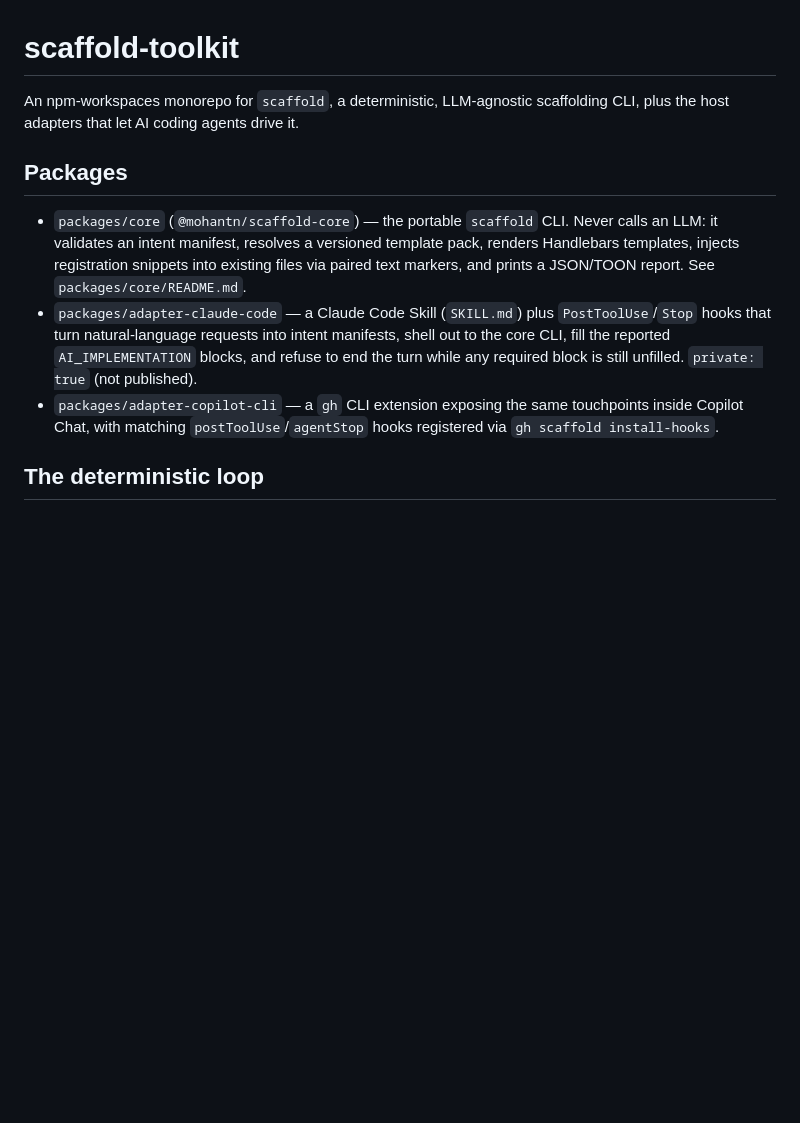
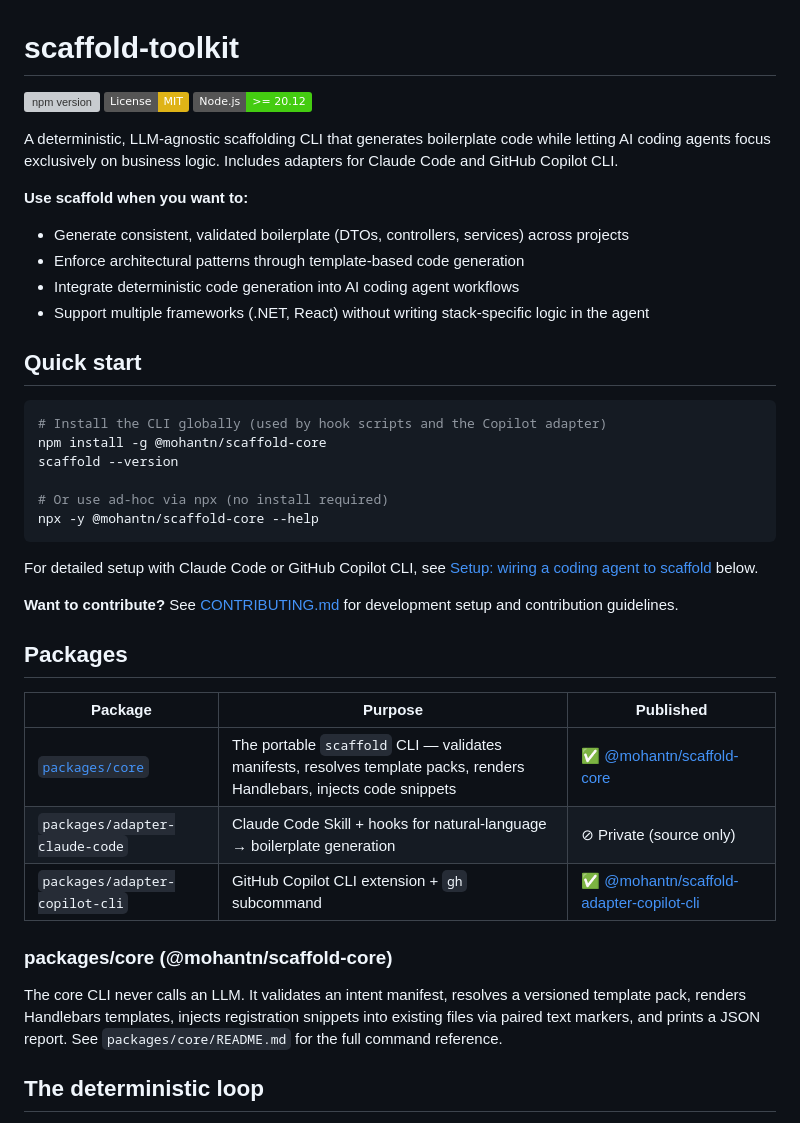
Before and after one commit to MohanTn/scaffold-toolkit, a Markdown page: README.md, the part around one of its changes. Rendered like a GitHub page; badges without logos; blank space fills up the shorter version; grey boxes are pictures that could not be loaded.

Commit message:
docs: expand README with badges, quickstart, and contribution guidelines

````diff
--- a/README.md
+++ b/README.md
@@ -1,12 +1,43 @@
 # scaffold-toolkit
 
-An npm-workspaces monorepo for `scaffold`, a deterministic, LLM-agnostic scaffolding CLI, plus the host adapters that let AI coding agents drive it.
+[![npm version](https://img.shields.io/npm/v/@mohantn/scaffold-core.svg)](https://www.npmjs.com/package/@mohantn/scaffold-core)
+[![License: MIT](https://img.shields.io/badge/License-MIT-yellow.svg)](LICENSE)
+[![Node.js >= 20.12](https://img.shields.io/badge/Node.js-%3E%3D%2020.12-brightgreen)](https://nodejs.org/)
+
+A deterministic, LLM-agnostic scaffolding CLI that generates boilerplate code while letting AI coding agents focus exclusively on business logic. Includes adapters for Claude Code and GitHub Copilot CLI.
+
+**Use scaffold when you want to:**
+- Generate consistent, validated boilerplate (DTOs, controllers, services) across projects
+- Enforce architectural patterns through template-based code generation
+- Integrate deterministic code generation into AI coding agent workflows
+- Support multiple frameworks (.NET, React) without writing stack-specific logic in the agent
+
+## Quick start
+
+```sh
+# Install the CLI globally (used by hook scripts and the Copilot adapter)
+npm install -g @mohantn/scaffold-core
+scaffold --version
+
+# Or use ad-hoc via npx (no install required)
+npx -y @mohantn/scaffold-core --help
+```
+
+For detailed setup with Claude Code or GitHub Copilot CLI, see [Setup: wiring a coding agent to scaffold](#setup-wiring-a-coding-agent-to-scaffold) below.
+
+**Want to contribute?** See [CONTRIBUTING.md](CONTRIBUTING.md) for development setup and contribution guidelines.
 
 ## Packages
 
-- `packages/core` (`@mohantn/scaffold-core`) — the portable `scaffold` CLI. Never calls an LLM: it validates an intent manifest, resolves a versioned template pack, renders Handlebars templates, injects registration snippets into existing files via paired text markers, and prints a JSON/TOON report. See `packages/core/README.md`.
-- `packages/adapter-claude-code` — a Claude Code Skill (`SKILL.md`) plus `PostToolUse`/`Stop` hooks that turn natural-language requests into intent manifests, shell out to the core CLI, fill the reported `AI_IMPLEMENTATION` blocks, and refuse to end the turn while any required block is still unfilled. `private: true` (not published).
-- `packages/adapter-copilot-cli` — a `gh` CLI extension exposing the same touchpoints inside Copilot Chat, with matching `postToolUse`/`agentStop` hooks registered via `gh scaffold install-hooks`.
+| Package | Purpose | Published |
+|---------|---------|-----------|
+| [`packages/core`](#packagescoremohantnscaffold-core) | The portable `scaffold` CLI — validates manifests, resolves template packs, renders Handlebars, injects code snippets | ✅ [@mohantn/scaffold-core](https://www.npmjs.com/package/@mohantn/scaffold-core) |
+| `packages/adapter-claude-code` | Claude Code Skill + hooks for natural-language → boilerplate generation | ⊘ Private (source only) |
+| `packages/adapter-copilot-cli` | GitHub Copilot CLI extension + `gh` subcommand | ✅ [@mohantn/scaffold-adapter-copilot-cli](https://www.npmjs.com/package/@mohantn/scaffold-adapter-copilot-cli) |
+
+### packages/core (@mohantn/scaffold-core)
+
+The core CLI never calls an LLM. It validates an intent manifest, resolves a versioned template pack, renders Handlebars templates, injects registration snippets into existing files via paired text markers, and prints a JSON report. See `packages/core/README.md` for the full command reference.
 
 ## The deterministic loop
 
````
Also changed, not shown: other parts of README.md (+39 -1 lines), CHANGELOG.md (+4 -0 lines).
